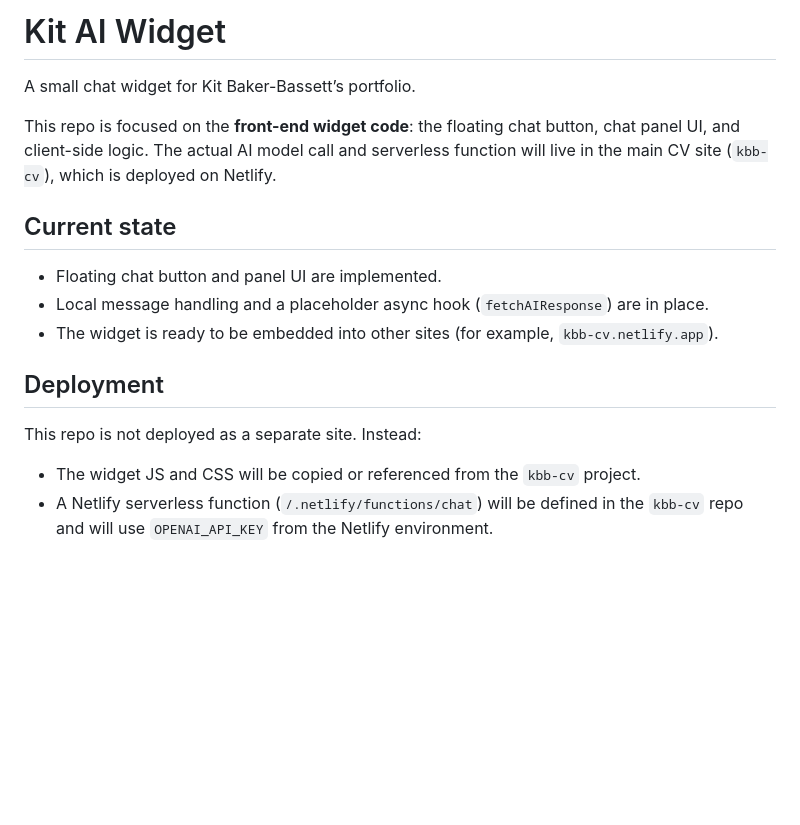
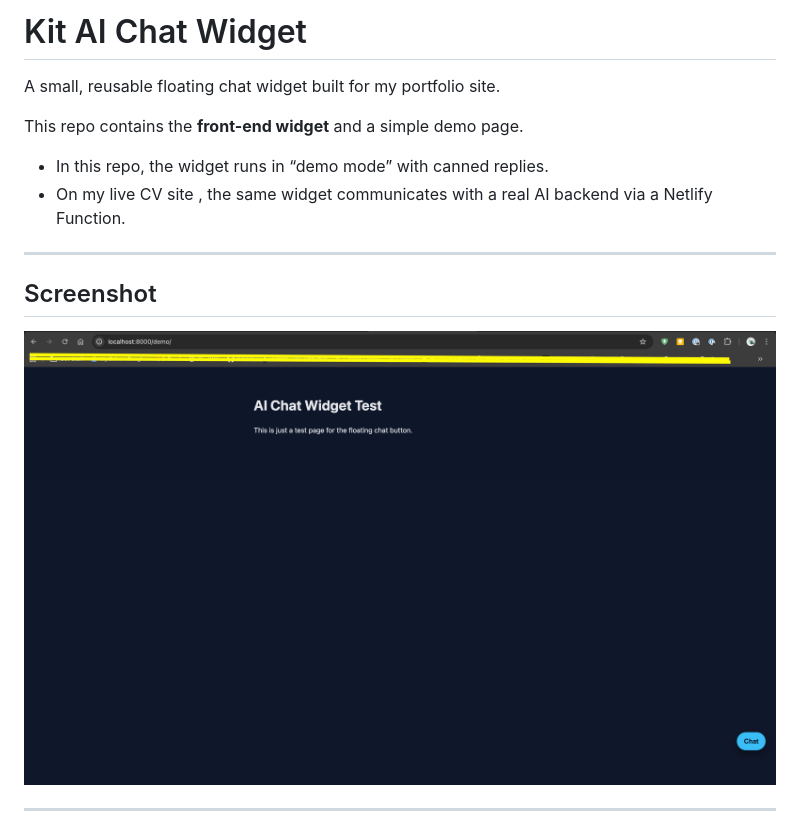
Before and after one commit to tea-rex13/kit-ai-widget, a Markdown page: README.md, the part around the change printed below. Rendered like a GitHub page; pictures changed too: widget-screenshot.png (added); blank space fills up the shorter version.

Commit message:
docs: updates readme and added screenshot, tidied up folder structure

```diff
--- a/README.md
+++ b/README.md
@@ -1,27 +1,17 @@
-# Kit AI Widget
+# Kit AI Chat Widget
 
-A small chat widget for Kit Baker-Bassett’s portfolio.
+A small, reusable floating chat widget built for my portfolio site.
 
-This repo is focused on the **front-end widget code**: the floating chat
-button, chat panel UI, and client-side logic. The actual AI model call
-and serverless function will live in the main CV site (`kbb-cv`), which is
-deployed on Netlify.
+This repo contains the **front-end widget** and a simple demo page.
 
-## Current state
+- In this repo, the widget runs in “demo mode” with canned replies.
+- On my live CV site , the same widget communicates with a real AI backend via a Netlify Function.
 
-- Floating chat button and panel UI are implemented.
-- Local message handling and a placeholder async hook (`fetchAIResponse`)
-  are in place.
-- The widget is ready to be embedded into other sites (for example,
-  `kbb-cv.netlify.app`).
+---
 
-## Deployment
+## Screenshot
 
-This repo is not deployed as a separate site. Instead:
+![Screenshot of the widget demo](./widget-screenshot.png)
 
-- The widget JS and CSS will be copied or referenced from the `kbb-cv`
-  project.
-- A Netlify serverless function (`/.netlify/functions/chat`) will be
-  defined in the `kbb-cv` repo and will use `OPENAI_API_KEY` from the
-  Netlify environment.
+---
 
```
Also changed, not shown: other parts of README.md (+129 -1 lines), 3 other files.
